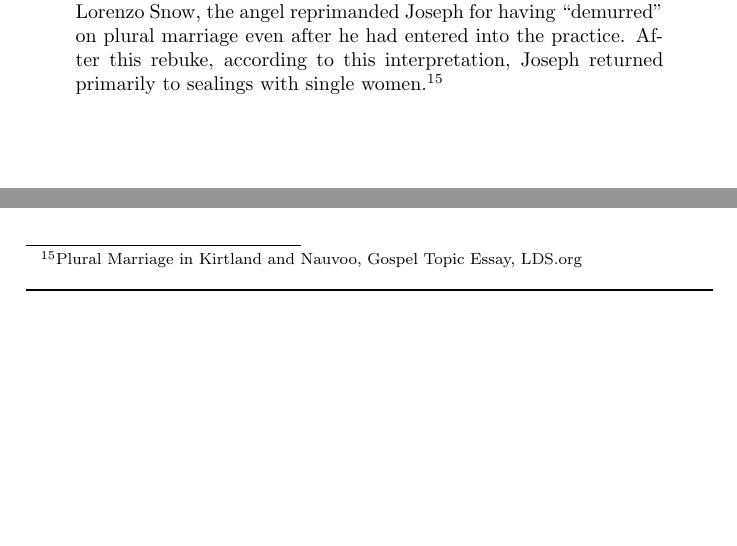
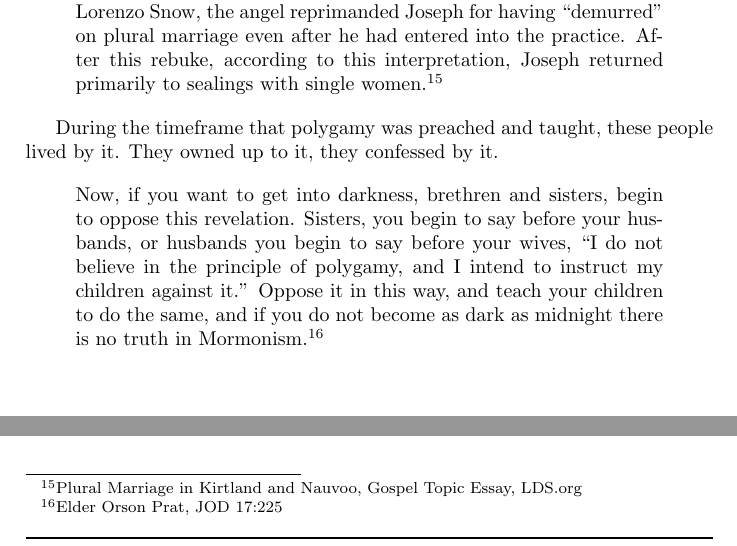
Before and after one commit to kegg/docs, a LaTeX thesis (living/religion.tex, which reads living/articles/polygamy.tex): two parts of page 63 of 127, joined at a grey line, cut so that both start at the same text, the shorter picture padded with empty space. Compiled offline with pdfLaTeX.

Commit message:
Added quote regarding darkness

```diff
--- a/living/articles/polygamy.tex
+++ b/living/articles/polygamy.tex
@@ -294,3 +294,15 @@ interpretation, Joseph returned primarily to sealings with single women.\footnot
 Plural Marriage in Kirtland and Nauvoo, Gospel Topic Essay, LDS.org
 }
 \end{displayquote}
+
+During the timeframe that polygamy was preached and taught, these people lived by it.
+They owned up to it, they confessed by it.
+
+\begin{displayquote}
+Now, if you want to get into darkness, brethren and sisters, begin to oppose this
+revelation. Sisters, you begin to say before your husbands, or husbands you begin to
+say before your wives, ``I do not believe in the principle of polygamy, and I intend
+to instruct my children against it." Oppose it in this way, and teach your children
+to do the same, and if you do not become as dark as midnight there is no truth in
+Mormonism.\footnote{Elder Orson Prat, JOD 17:225}
+\end{displayquote}
```
